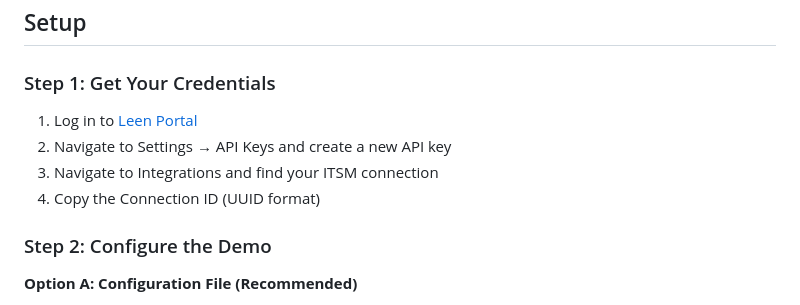
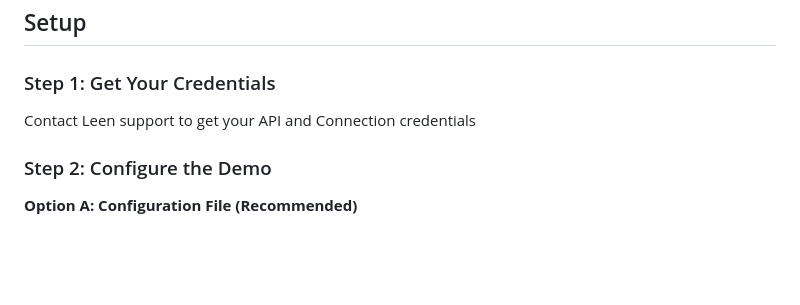
Before and after one commit to leeninc/itsm-demo-app, a Markdown page: README.md, the part around the change. GitHub-like rendering; blank space fills up the shorter version.

```diff
--- a/README.md
+++ b/README.md
@@ -57,10 +57,7 @@ itsm-demo-app/
 
 ### Step 1: Get Your Credentials
 
-1. Log in to [Leen Portal](https://portal.leen.dev)
-2. Navigate to Settings → API Keys and create a new API key
-3. Navigate to Integrations and find your ITSM connection
-4. Copy the Connection ID (UUID format)
+Contact Leen support to get your API and Connection credentials
 
 ### Step 2: Configure the Demo
 
```
